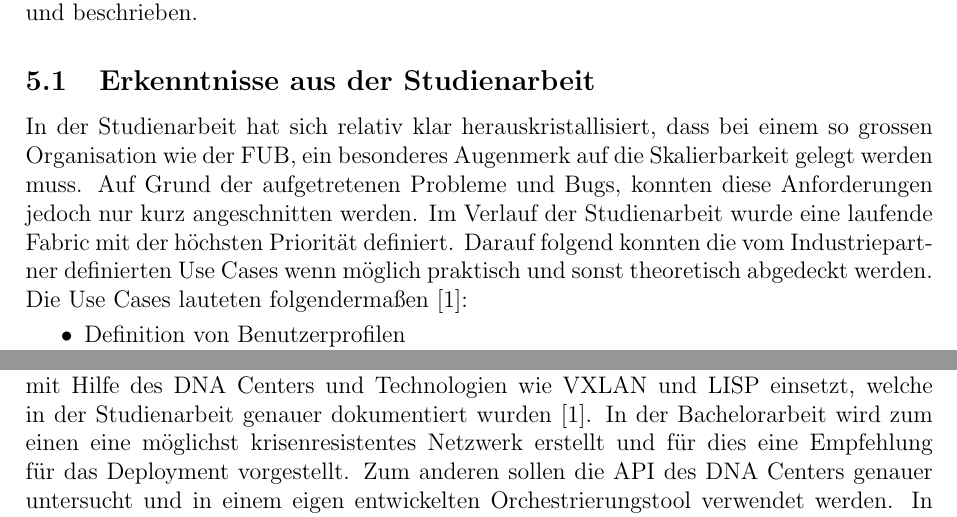
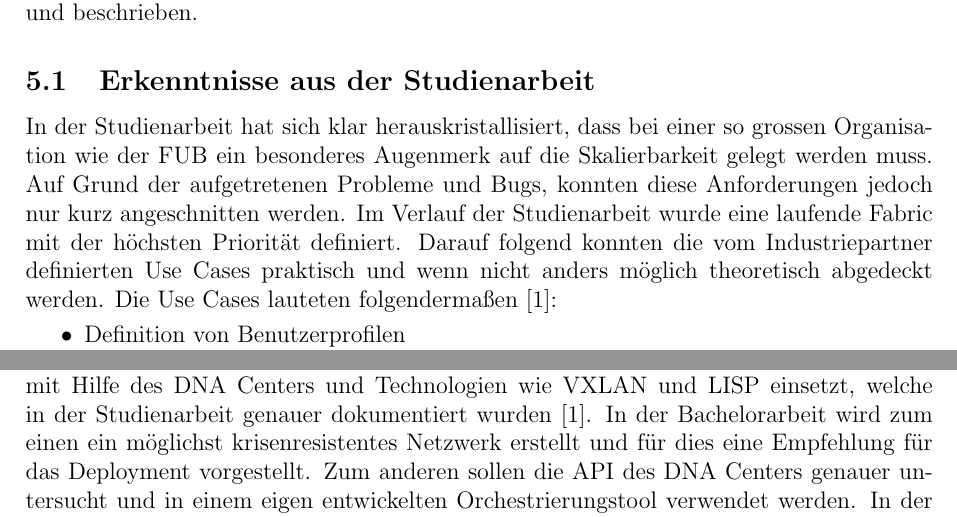
Before and after one commit to night28/HSR_BA, a LaTeX document (Documentation/main.tex, which reads Documentation/sections/einfuehrung.tex): two parts of page 11 of 101, joined at a grey line, cut so that both start at the same text. Compiled offline with pdfLaTeX.

Commit message:
korrektur einführung

```diff
--- a/Documentation/sections/einfuehrung.tex
+++ b/Documentation/sections/einfuehrung.tex
@@ -4,7 +4,7 @@ Wie schon erwähnt ist diese Bachelorarbeit eine Folgearbeit der Studienarbeit S
 
 \subsection{Erkenntnisse aus der Studienarbeit}
 
-In der Studienarbeit hat sich relativ klar herauskristallisiert, dass bei einem so grossen Organisation wie der FUB, ein besonderes Augenmerk auf die Skalierbarkeit gelegt werden muss. Auf Grund der aufgetretenen Probleme und Bugs, konnten diese Anforderungen jedoch nur kurz angeschnitten werden. Im Verlauf der Studienarbeit wurde eine laufende Fabric mit der höchsten Priorität definiert. Darauf folgend konnten die vom Industriepartner definierten Use Cases wenn möglich praktisch und sonst theoretisch abgedeckt werden. Die Use Cases lauteten folgendermaßen \cite{studienarbeit}:
+In der Studienarbeit hat sich klar herauskristallisiert, dass bei einer so grossen Organisation wie der FUB ein besonderes Augenmerk auf die Skalierbarkeit gelegt werden muss. Auf Grund der aufgetretenen Probleme und Bugs, konnten diese Anforderungen jedoch nur kurz angeschnitten werden. Im Verlauf der Studienarbeit wurde eine laufende Fabric mit der höchsten Priorität definiert. Darauf folgend konnten die vom Industriepartner definierten Use Cases praktisch und wenn nicht anders möglich theoretisch abgedeckt werden. Die Use Cases lauteten folgendermaßen \cite{studienarbeit}:
 
 \begin{itemize}
 	\item Definition von Benutzerprofilen
@@ -22,4 +22,4 @@ Experten weitergeleitet. Teilweise konnten die Bugs durch neue Releases schon be
 
 
 \subsection{Krisenresistentes Software Defined Netzwerk}
-Nun soll in dieser Bachelorarbeit ein krisenresistentes Netzwerk erstellt werden, welches mit Hilfe des DNA Centers und Technologien wie VXLAN und LISP einsetzt, welche in der Studienarbeit genauer dokumentiert wurden \cite{studienarbeit}. In der Bachelorarbeit wird zum einen eine möglichst krisenresistentes Netzwerk erstellt und für dies eine Empfehlung für das Deployment vorgestellt. Zum anderen sollen die API des DNA Centers genauer untersucht und in einem eigen entwickelten Orchestrierungstool verwendet werden. In der Studienarbeit waren bis dato nur wenige Informationen zu der API verfügbar, welche nun mit dem Release 1.2.5 aber relativ gut abgedeckt sein sollten. In der Analyse der ganzen SDA Lösung sollen nun auch die Skalierbarkeit genauer untersucht werden, ob dies mit den aktuellen Empfehlungen von Cisco, für so eine grosse Organisation wie der FUB überhaupt in umgesetzt werden kann. Mit einem ECNS 5400 soll zudem ein autonomer Standort mit den nötigen Diensten wie Radius, DHCP, DNS und NTP simuliert werden können.
+Nun soll in dieser Bachelorarbeit ein krisenresistentes Netzwerk erstellt werden, welches mit Hilfe des DNA Centers und Technologien wie VXLAN und LISP einsetzt, welche in der Studienarbeit genauer dokumentiert wurden \cite{studienarbeit}. In der Bachelorarbeit wird zum einen ein möglichst krisenresistentes Netzwerk erstellt und für dies eine Empfehlung für das Deployment vorgestellt. Zum anderen sollen die API des DNA Centers genauer untersucht und in einem eigen entwickelten Orchestrierungstool verwendet werden. In der Studienarbeit waren bis dato nur wenige Informationen zu der API verfügbar, welche nun mit dem Release 1.2.5 aber relativ gut abgedeckt sein sollten. In der Analyse der ganzen SDA Lösung sollen nun auch die Skalierbarkeit genauer untersucht werden, ob dies mit den aktuellen Empfehlungen von Cisco, für so eine grosse Organisation wie der FUB überhaupt in umgesetzt werden kann. Mit einem ECNS 5400 soll zudem ein autonomer Standort mit den nötigen Diensten wie Radius, DHCP, DNS und NTP simuliert werden können.
```
